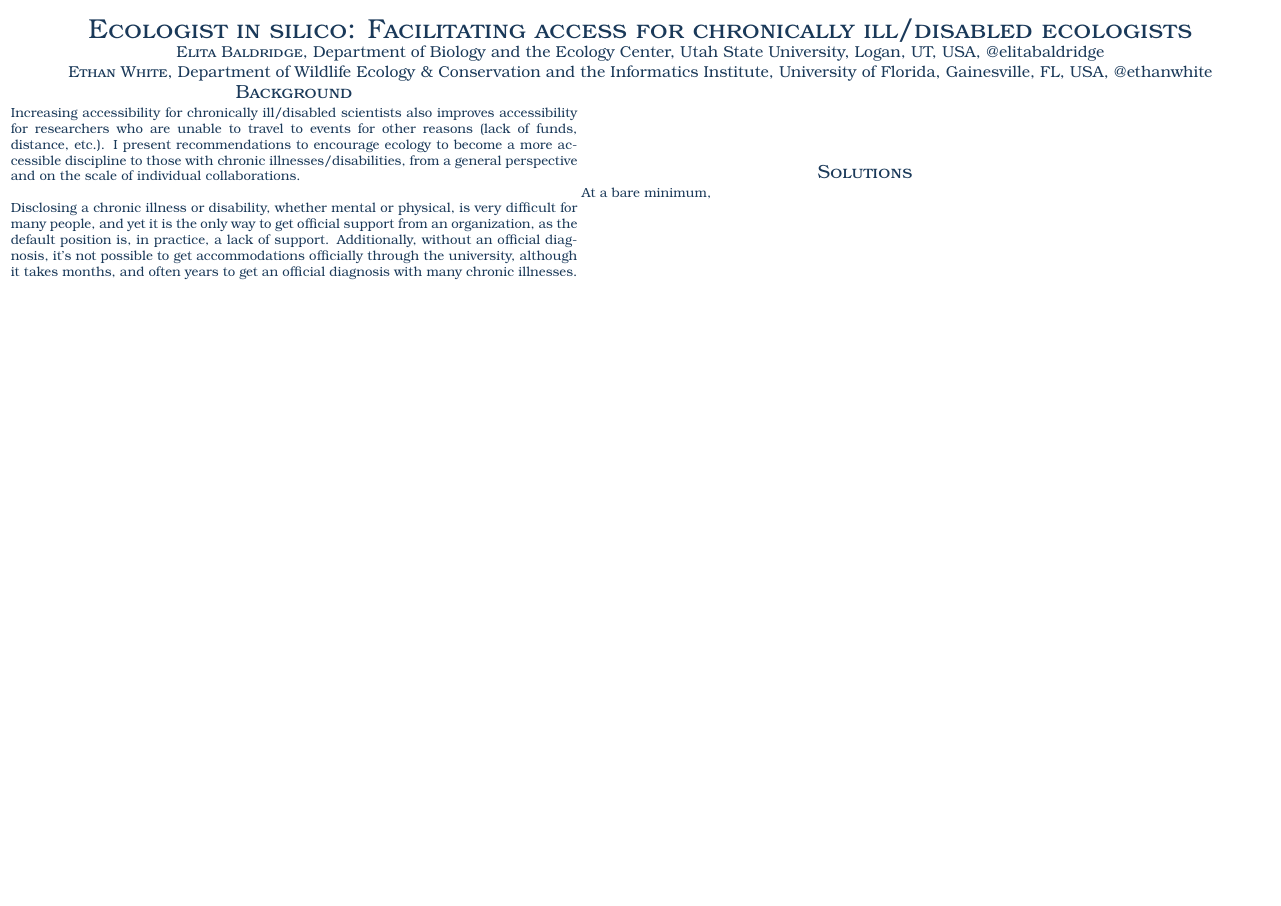
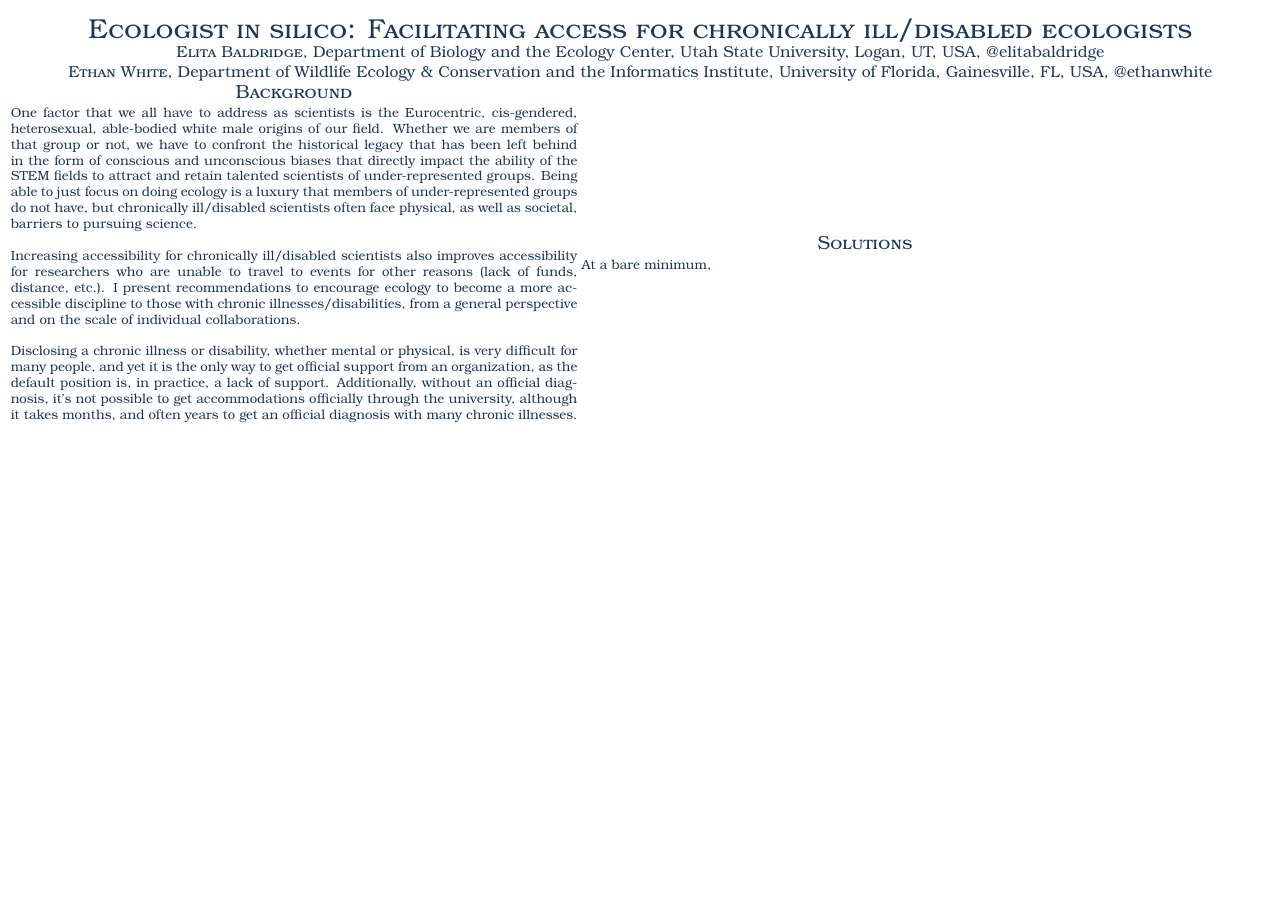
Before and after one commit to embaldridge/posters-pres, a LaTeX poster (ESA_2015.tex): the whole page. Compiled offline with pdfLaTeX.

Commit message:
Adds more inclusive introduction.

```diff
--- a/ESA_2015.tex
+++ b/ESA_2015.tex
@@ -43,6 +43,9 @@
 \textsc{Background}
 \end{center}
 \end{Large}
+One factor that we all have to address as scientists is the Eurocentric, cis-gendered, heterosexual, able-bodied white male origins of our field.  Whether we are members of that group or not, we have to confront the historical legacy that has been left behind in the form of conscious and unconscious biases that directly impact the ability of the STEM fields to attract and retain talented scientists of under-represented groups.  Being able to just focus on doing ecology is a luxury that members of under-represented groups do not have, but chronically ill/disabled scientists often face physical, as well as societal, barriers to pursuing science.\\
+
+
 Increasing accessibility for chronically ill/disabled scientists also improves accessibility for researchers who are unable to travel to events for other reasons (lack of funds, distance, etc.). I present recommendations to encourage ecology to become a more accessible discipline to those with chronic illnesses/disabilities, from a general perspective and on the scale of individual collaborations.\\
 
 Disclosing a chronic illness or disability, whether mental or physical, is very difficult for many people, and yet it is the only way to get official support from an organization, as the default position is, in practice, a lack of support.  Additionally, without an official diagnosis, it's not possible to get accommodations officially through the university, although it takes months, and often years to get an official diagnosis with many chronic illnesses.
```
Also changed, not shown: ESA_2015.pdf.
